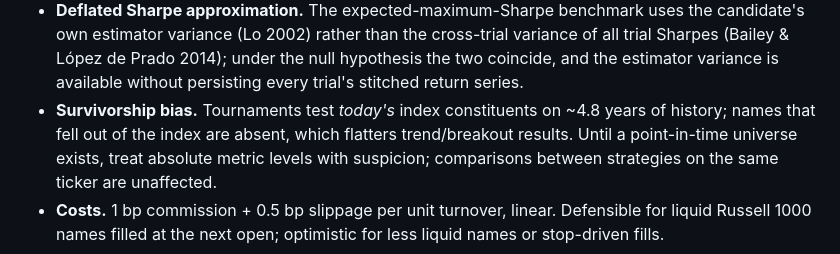
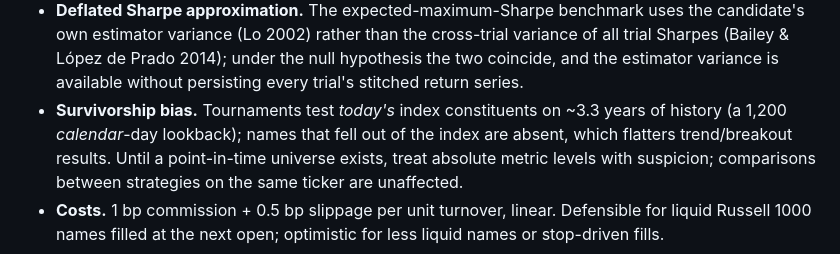
Before and after one commit to VanKyle00/trading-models, a Markdown page: docs/methodology.md, the part around the change. GitHub-like rendering.

Commit message:
docs(methodology): correct tournament lookback - 1200 calendar days is ~3.3 years, not 4.8

```diff
--- a/docs/methodology.md
+++ b/docs/methodology.md
@@ -111,8 +111,9 @@ the conventions and known approximations behind its numbers.
   variance of all trial Sharpes (Bailey & López de Prado 2014); under the null
   hypothesis the two coincide, and the estimator variance is available without
   persisting every trial's stitched return series.
-- **Survivorship bias.** Tournaments test *today's* index constituents on ~4.8
-  years of history; names that fell out of the index are absent, which flatters
+- **Survivorship bias.** Tournaments test *today's* index constituents on ~3.3
+  years of history (a 1,200 *calendar*-day lookback); names that fell out of
+  the index are absent, which flatters
   trend/breakout results. Until a point-in-time universe exists, treat absolute
   metric levels with suspicion; comparisons between strategies on the same
   ticker are unaffected.
```
